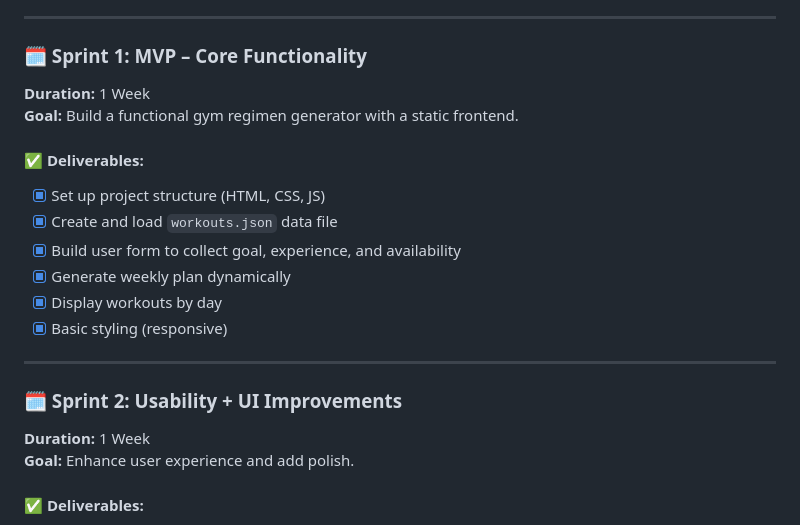
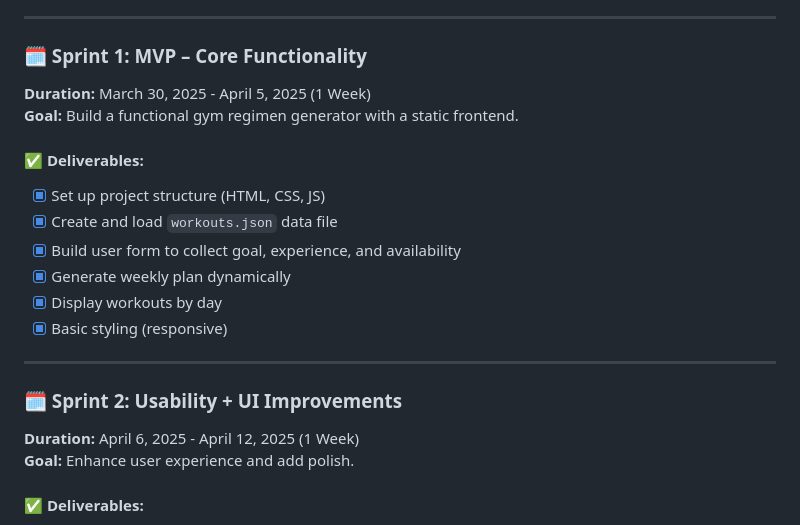
Before and after one commit to vkh12/Momentum, a Markdown page: README.md, the part around one of its changes. Rendered like a GitHub page.

Commit message:
Added dates and navigation to Read.me

```diff
--- a/README.md
+++ b/README.md
@@ -94,7 +94,7 @@ Momentum is developed using agile-inspired sprints to ensure iterative progress,
 
 ### 🗓 Sprint 1: MVP – Core Functionality
 
-**Duration:** 1 Week
+**Duration:** March 30, 2025 - April 5, 2025 (1 Week)
 **Goal:** Build a functional gym regimen generator with a static frontend.
 
 #### ✅ Deliverables:
@@ -109,7 +109,7 @@ Momentum is developed using agile-inspired sprints to ensure iterative progress,
 
 ### 🗓 Sprint 2: Usability + UI Improvements
 
-**Duration:** 1 Week
+**Duration:** April 6, 2025 - April 12, 2025 (1 Week)
 **Goal:** Enhance user experience and add polish.
 
 #### ✅ Deliverables:
```
Also changed, not shown: other parts of README.md (+3 -2 lines).
